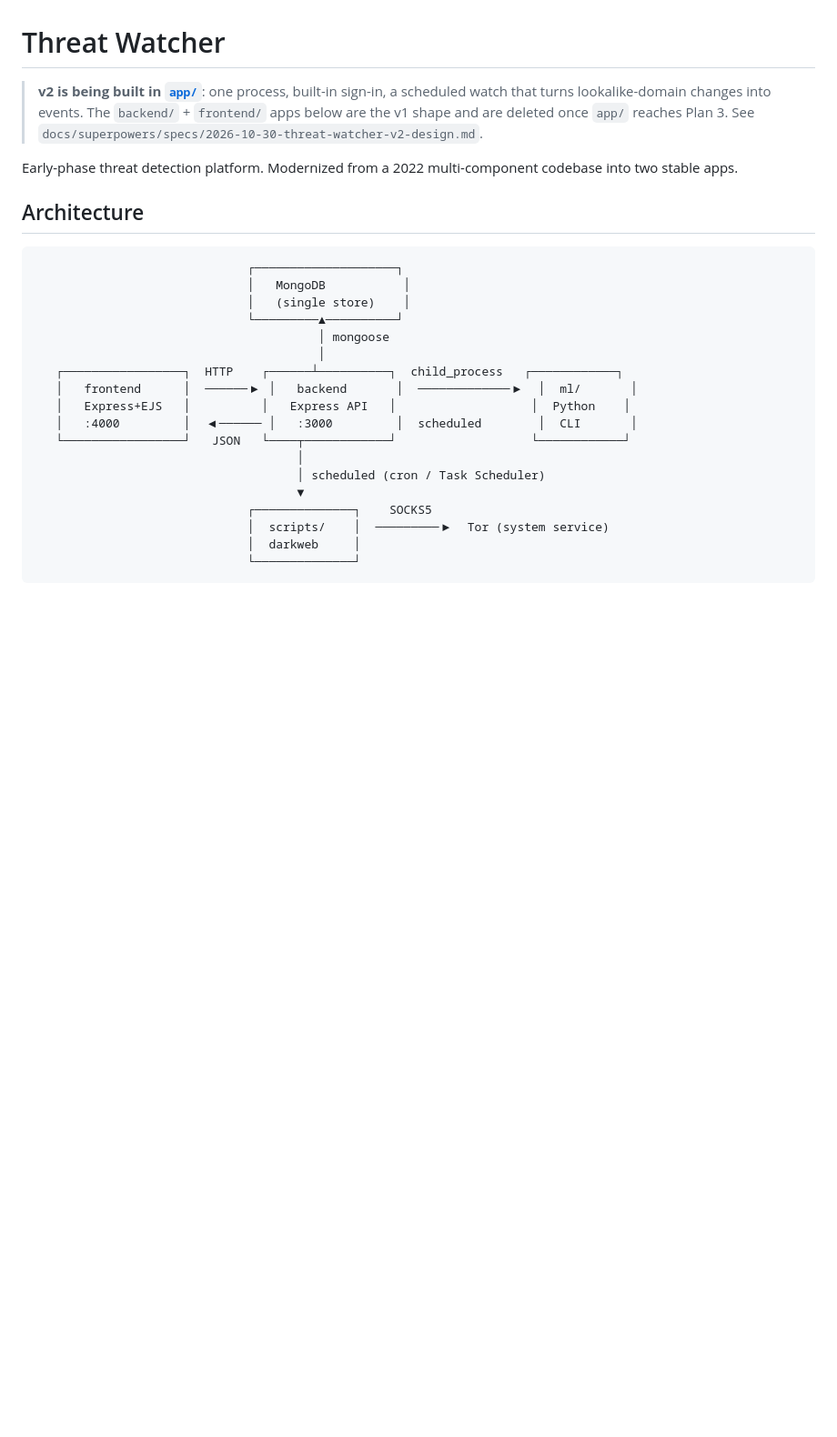
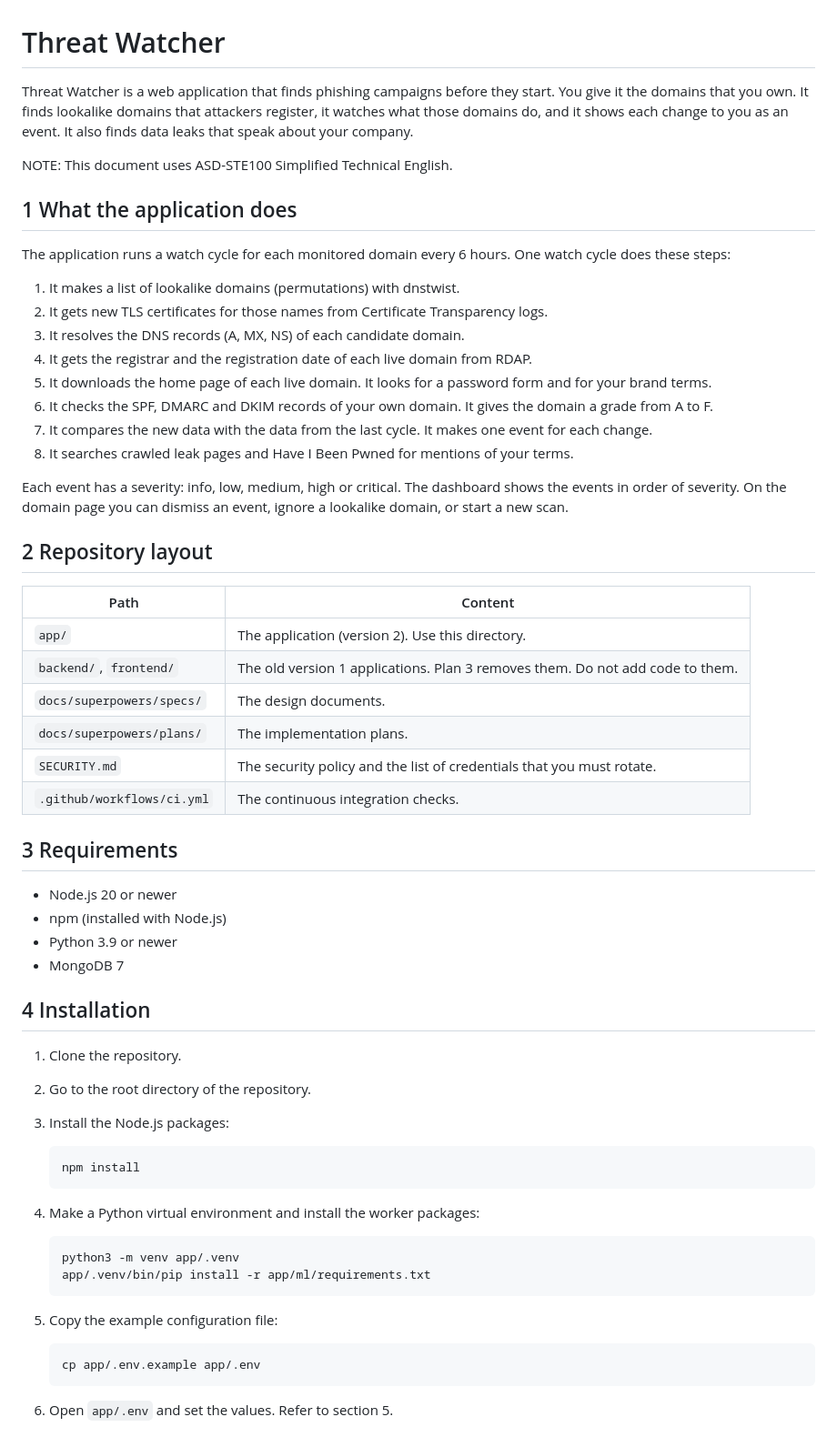
Before and after one commit to laythchebbi/ThreatWatcher, a Markdown page: README.md, the part around one of its changes. Shown at 91% size. GitHub-like rendering; blank space fills up the shorter version.

Commit message:
docs: README in ASD-STE100 Simplified Technical English
Co-Authored-By: Claude Fable 5.1 <noreply@anthropic.com>

````diff
--- a/README.md
+++ b/README.md
@@ -1,30 +1,73 @@
 # Threat Watcher
 
-> **v2 is being built in [`app/`](app/README.md)**: one process, built-in
-> sign-in, a scheduled watch that turns lookalike-domain changes into events.
-> The `backend/` + `frontend/` apps below are the v1 shape and are deleted once
-> `app/` reaches Plan 3. See `docs/superpowers/specs/2026-10-30-threat-watcher-v2-design.md`.
+Threat Watcher is a web application that finds phishing campaigns before they start.
+You give it the domains that you own. It finds lookalike domains that attackers
+register, it watches what those domains do, and it shows each change to you as an
+event. It also finds data leaks that speak about your company.
 
-Early-phase threat detection platform. Modernized from a 2022 multi-component codebase into two stable apps.
+NOTE: This document uses ASD-STE100 Simplified Technical English.
 
-## Architecture
+## 1 What the application does
 
-```
-                              ┌────────────────────┐
-                              │   MongoDB           │
-                              │   (single store)    │
-                              └─────────▲──────────┘
-                                        │ mongoose
-                                        │
-   ┌─────────────────┐  HTTP    ┌──────┴──────────┐  child_process   ┌────────────┐
-   │   frontend      │  ──────▶ │   backend       │  ─────────────▶  │  ml/       │
-   │   Express+EJS   │          │   Express API   │                   │  Python    │
-   │   :4000         │  ◀────── │   :3000         │  scheduled        │  CLI       │
-   └─────────────────┘   JSON   └────┬────────────┘                   └────────────┘
-                                     │
-                                     │ scheduled (cron / Task Scheduler)
-                                     ▼
-                              ┌──────────────┐    SOCKS5
-                              │  scripts/    │  ─────────▶  Tor (system service)
-                              │  darkweb     │
-                              └──────────────┘
+The application runs a watch cycle for each monitored domain every 6 hours. One
+watch cycle does these steps:
+
+1. It makes a list of lookalike domains (permutations) with dnstwist.
+2. It gets new TLS certificates for those names from Certificate Transparency logs.
+3. It resolves the DNS records (A, MX, NS) of each candidate domain.
+4. It gets the registrar and the registration date of each live domain from RDAP.
+5. It downloads the home page of each live domain. It looks for a password form and
+   for your brand terms.
+6. It checks the SPF, DMARC and DKIM records of your own domain. It gives the domain
+   a grade from A to F.
+7. It compares the new data with the data from the last cycle. It makes one event for
+   each change.
+8. It searches crawled leak pages and Have I Been Pwned for mentions of your terms.
+
+Each event has a severity: info, low, medium, high or critical. The dashboard shows
+the events in order of severity. On the domain page you can dismiss an event, ignore
+a lookalike domain, or start a new scan.
+
+## 2 Repository layout
+
+| Path                       | Content                                                                       |
+| -------------------------- | ----------------------------------------------------------------------------- |
+| `app/`                     | The application (version 2). Use this directory.                              |
+| `backend/`, `frontend/`    | The old version 1 applications. Plan 3 removes them. Do not add code to them. |
+| `docs/superpowers/specs/`  | The design documents.                                                         |
+| `docs/superpowers/plans/`  | The implementation plans.                                                     |
+| `SECURITY.md`              | The security policy and the list of credentials that you must rotate.         |
+| `.github/workflows/ci.yml` | The continuous integration checks.                                            |
+
+## 3 Requirements
+
+- Node.js 20 or newer
+- npm (installed with Node.js)
+- Python 3.9 or newer
+- MongoDB 7
+
+## 4 Installation
+
+1. Clone the repository.
+2. Go to the root directory of the repository.
+3. Install the Node.js packages:
+
+   ```bash
+   npm install
+   ```
+
+4. Make a Python virtual environment and install the worker packages:
+
+   ```bash
+   python3 -m venv app/.venv
+   app/.venv/bin/pip install -r app/ml/requirements.txt
+   ```
+
+5. Copy the example configuration file:
+
+   ```bash
+   cp app/.env.example app/.env
+   ```
+
+6. Open `app/.env` and set the values. Refer to section 5.
+
````
Also changed, not shown: other parts of README.md (+65 -161 lines).
